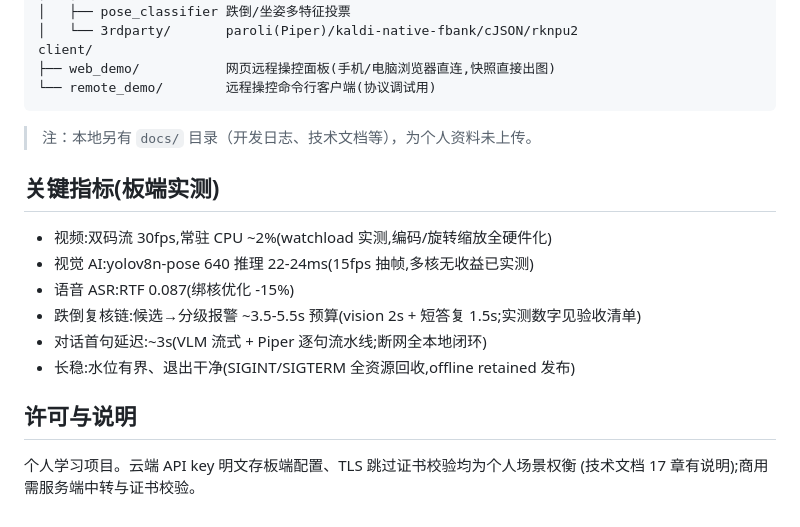
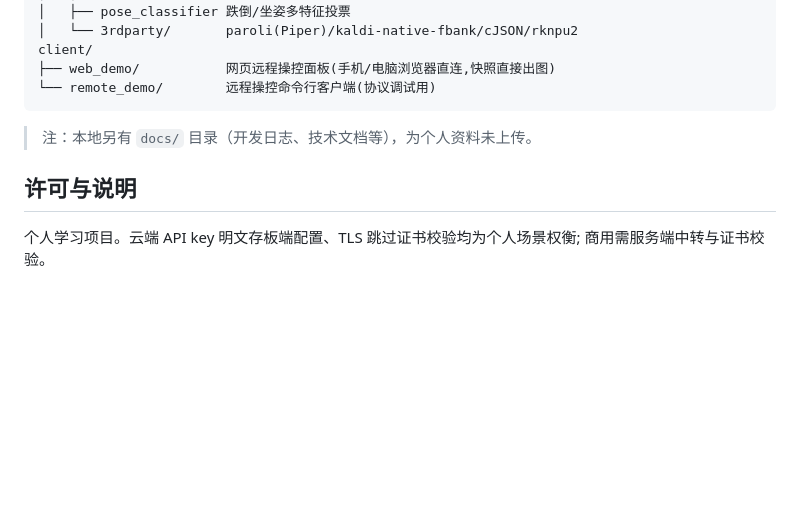
Before and after one commit to goldfish710/rk3588-vlm-monitor, a Markdown page: README.md, the part around the change. Rendered like a GitHub page; blank space fills up the shorter version.

Commit message:
README 移除关键指标段（个人简历数字,不公开）并清理文档引用
Co-Authored-By: Claude <noreply@anthropic.com>

```diff
--- a/README.md
+++ b/README.md
@@ -125,16 +125,7 @@ client/
 
 > 注：本地另有 `docs/` 目录（开发日志、技术文档等），为个人资料未上传。
 
-## 关键指标(板端实测)
-
-- 视频:双码流 30fps,常驻 CPU ~2%(watchload 实测,编码/旋转缩放全硬件化)
-- 视觉 AI:yolov8n-pose 640 推理 22-24ms(15fps 抽帧,多核无收益已实测)
-- 语音 ASR:RTF 0.087(绑核优化 -15%)
-- 跌倒复核链:候选→分级报警 ~3.5-5.5s 预算(vision 2s + 短答复 1.5s;实测数字见验收清单)
-- 对话首句延迟:~3s(VLM 流式 + Piper 逐句流水线;断网全本地闭环)
-- 长稳:水位有界、退出干净(SIGINT/SIGTERM 全资源回收,offline retained 发布)
-
 ## 许可与说明
 
-个人学习项目。云端 API key 明文存板端配置、TLS 跳过证书校验均为个人场景权衡
-(技术文档 17 章有说明);商用需服务端中转与证书校验。
+个人学习项目。云端 API key 明文存板端配置、TLS 跳过证书校验均为个人场景权衡;
+商用需服务端中转与证书校验。
```
